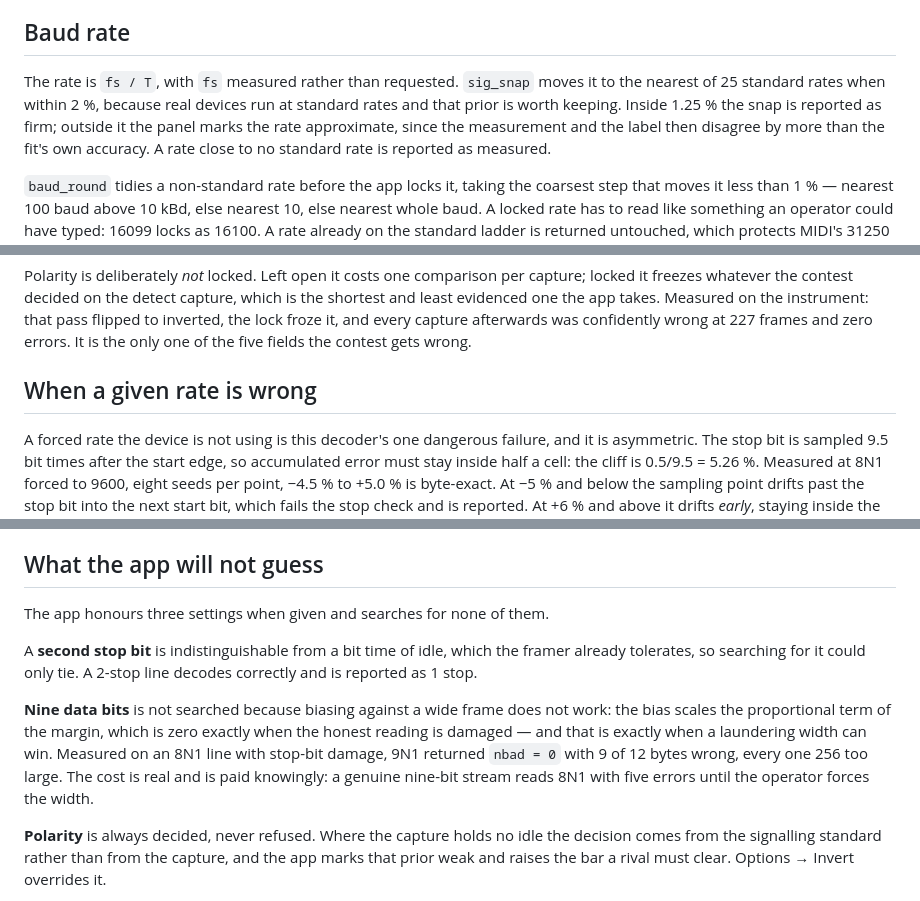
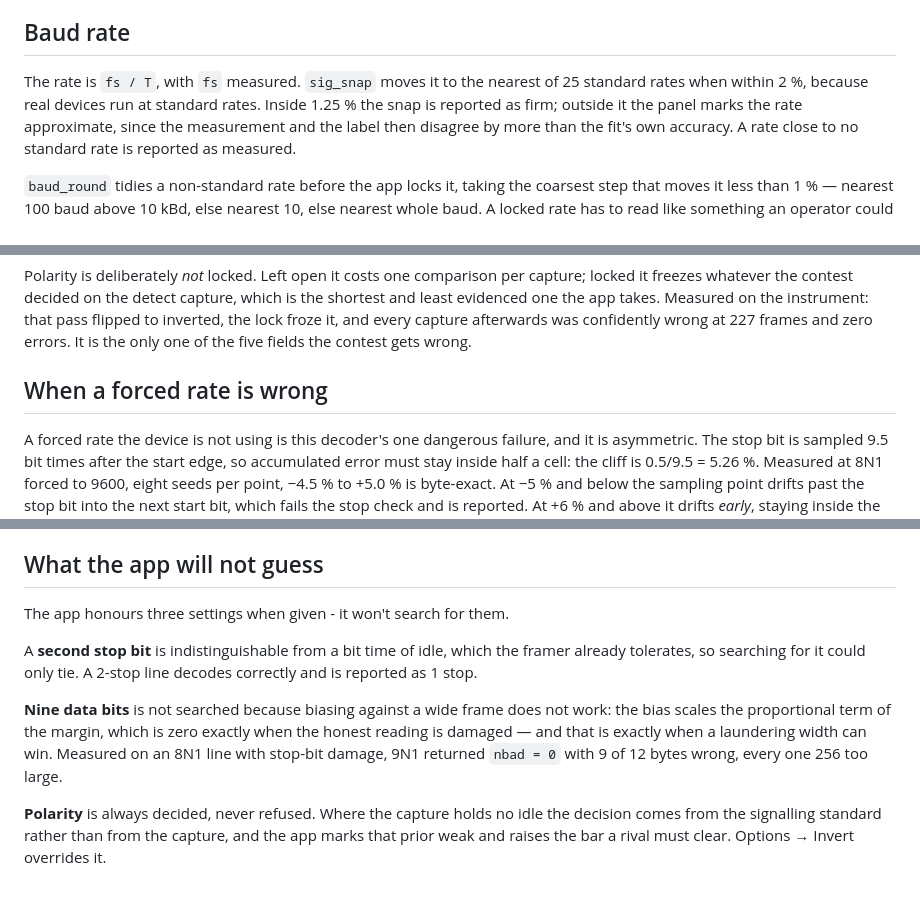
Before and after one commit to ameline-design/dmm6500-serial-decode, a Markdown page: docs/PRINCIPLES.md, 3 parts joined by grey strips. GitHub-like rendering.

```diff
--- a/docs/PRINCIPLES.md
+++ b/docs/PRINCIPLES.md
@@ -133,9 +133,9 @@ three-bit runs, and best-fits three bit times. Framing settles that, further dow
 
 ## Baud rate
 
-The rate is `fs / T`, with `fs` measured rather than requested. `sig_snap` moves it to the nearest of
-25 standard rates when within 2 %, because real devices run at standard rates and that prior is
-worth keeping. Inside 1.25 % the snap is reported as firm; outside it the panel marks the rate
+The rate is `fs / T`, with `fs` measured. `sig_snap` moves it to the nearest of
+25 standard rates when within 2 %, because real devices run at standard rates. Inside 1.25 %
+the snap is reported as firm; outside it the panel marks the rate
 approximate, since the measurement and the label then disagree by more than the fit's own accuracy. A
 rate close to no standard rate is reported as measured.
 
@@ -390,7 +390,7 @@ one the app takes. Measured on the instrument: that pass flipped to inverted, th
 every capture afterwards was confidently wrong at 227 frames and zero errors. It is the only one of
 the five fields the contest gets wrong.
 
-## When a given rate is wrong
+## When a forced rate is wrong
 
 A forced rate the device is not using is this decoder's one dangerous failure, and it is asymmetric.
 The stop bit is sampled 9.5 bit times after the start edge, so accumulated error must stay inside
@@ -477,7 +477,7 @@ whose fit measured 100.05 samples and computed to 49.975 baud. The swing floor c
 
 ## What the app will not guess
 
-The app honours three settings when given and searches for none of them.
+The app honours three settings when given - it won't search for them.
 
 A **second stop bit** is indistinguishable from a bit time of idle, which the framer already
 tolerates, so searching for it could only tie. A 2-stop line decodes correctly and is reported as
@@ -486,9 +486,7 @@ tolerates, so searching for it could only tie. A 2-stop line decodes correctly a
 **Nine data bits** is not searched because biasing against a wide frame does not work: the bias
 scales the proportional term of the margin, which is zero exactly when the honest reading is damaged
 — and that is exactly when a laundering width can win. Measured on an 8N1 line with stop-bit damage,
-9N1 returned `nbad = 0` with 9 of 12 bytes wrong, every one 256 too large. The cost is real and is
-paid knowingly: a genuine nine-bit stream reads 8N1 with five errors until the operator forces the
-width.
+9N1 returned `nbad = 0` with 9 of 12 bytes wrong, every one 256 too large.
 
 **Polarity** is always decided, never refused. Where the capture holds no idle the decision comes
 from the signalling standard rather than from the capture, and the app marks that prior weak and
```
Also changed, not shown: other parts of docs/PRINCIPLES.md (+1 -1 lines).
